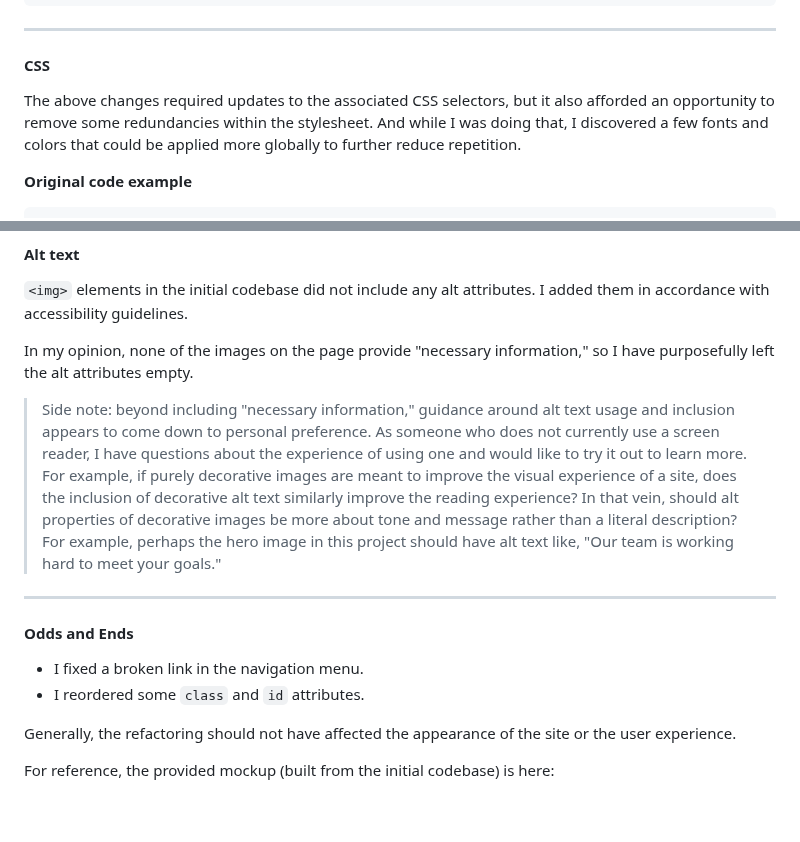
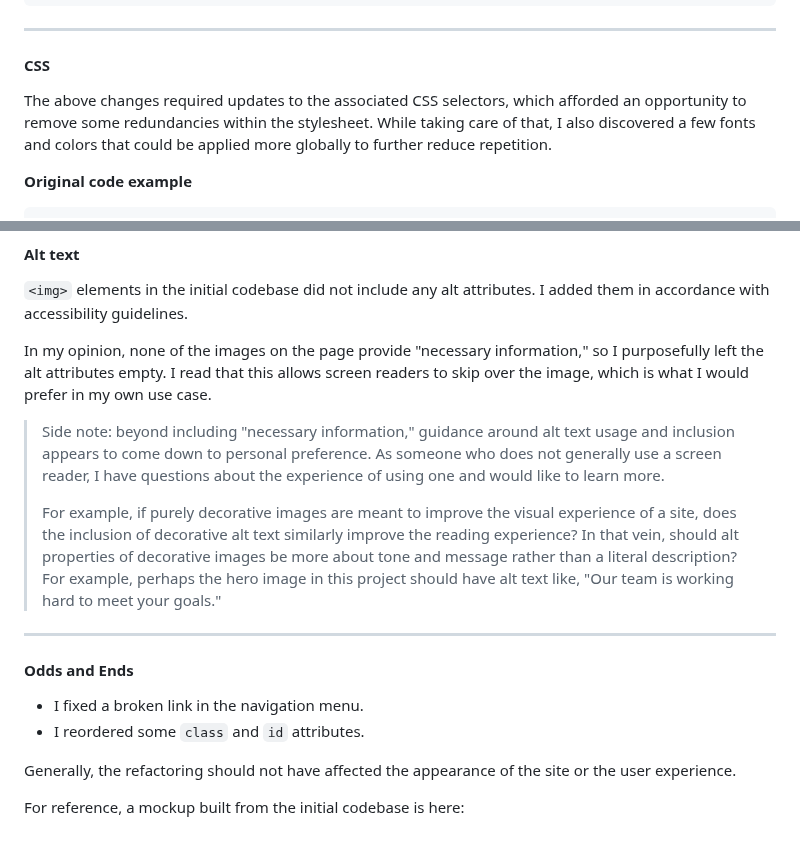
Before and after one commit to austinzumbro/01-challenge-horiseon, a Markdown page: README.md, 2 parts joined by grey strips. Drawn GitHub-style; blank space fills up the shorter version.

Commit message:
hopefully final update of the README

```diff
--- a/README.md
+++ b/README.md
@@ -43,7 +43,7 @@ The initial codebase included a lot of non-semantic elements in the HTML, so I w
 
 #### CSS
 
-The above changes required updates to the associated CSS selectors, but it also afforded an opportunity to remove some redundancies within the stylesheet. And while I was doing that, I discovered a few fonts and colors that could be applied more globally to further reduce repetition.
+The above changes required updates to the associated CSS selectors, which afforded an opportunity to remove some redundancies within the stylesheet. While taking care of that, I also discovered a few fonts and colors that could be applied more globally to further reduce repetition.
 
 **Original code example**
 
@@ -126,9 +126,11 @@ nav {
 
 `<img>` elements in the initial codebase did not include any alt attributes. I added them in accordance with accessibility guidelines.
 
-In my opinion, none of the images on the page provide "necessary information," so I have purposefully left the alt attributes empty.
+In my opinion, none of the images on the page provide "necessary information," so I purposefully left the alt attributes empty. I read that this allows screen readers to skip over the image, which is what I would prefer in my own use case.
 
-> Side note: beyond including "necessary information," guidance around  alt text usage and inclusion appears to come down to personal preference. As someone who does not currently use a screen reader, I have questions about the experience of using one and would like to try it out to learn more. For example, if purely decorative images are meant to improve the visual experience of a site, does the inclusion of decorative alt text similarly improve the reading experience? In that vein, should alt properties of decorative images be more about tone and message rather than a literal description? For example, perhaps the hero image in this project should have alt text like, "Our team is working hard to meet your goals."
+> Side note: beyond including "necessary information," guidance around  alt text usage and inclusion appears to come down to personal preference. As someone who does not generally use a screen reader, I have questions about the experience of using one and would like to learn more.
+>
+> For example, if purely decorative images are meant to improve the visual experience of a site, does the inclusion of decorative alt text similarly improve the reading experience? In that vein, should alt properties of decorative images be more about tone and message rather than a literal description? For example, perhaps the hero image in this project should have alt text like, "Our team is working hard to meet your goals."
 
 ---
 
@@ -139,6 +141,6 @@ In my opinion, none of the images on the page provide "necessary information," s
 
 Generally, the refactoring should not have affected the appearance of the site or the user experience.
 
-For reference, the provided mockup (built from the initial codebase) is here:
+For reference, a mockup built from the initial codebase is here:
 
 ![Mockup of the site with the initial codebase](./preview-images/horiseon-old.png "Horiseon Site Mockup")
```
Also changed, not shown: other parts of README.md (+1 -4 lines).
